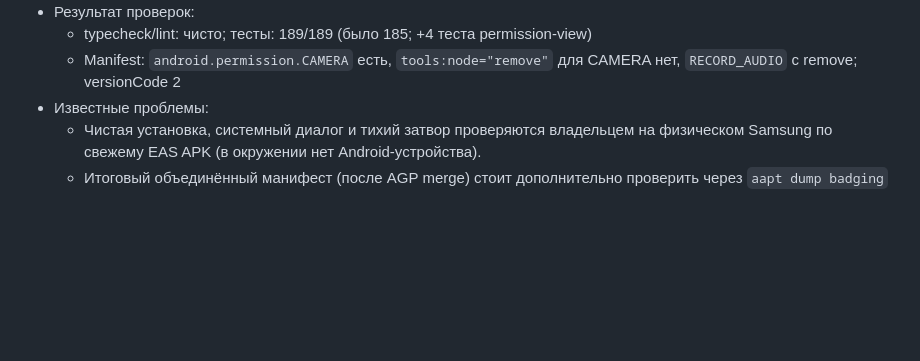
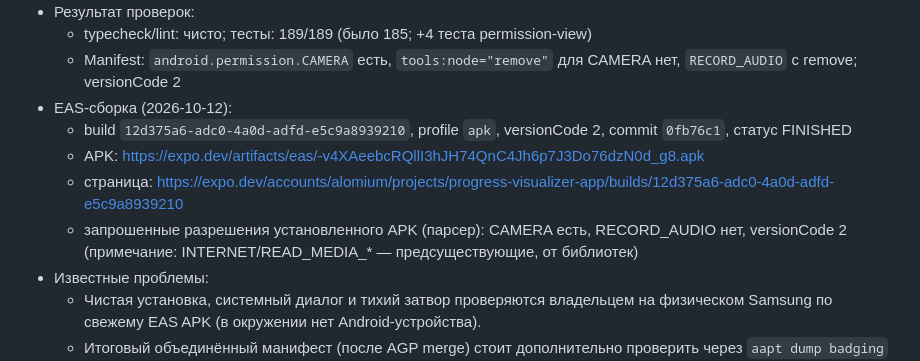
Before and after one commit to AleksMolch/progress-visualizer-app, a Markdown page: PROGRESS.md, the part around the change. Drawn GitHub-style; blank space fills up the shorter version.

Commit message:
docs: результат EAS-сборки v2 (id 12d375a6, versionCode 2) в PROGRESS

```diff
--- a/PROGRESS.md
+++ b/PROGRESS.md
@@ -77,6 +77,13 @@
   - typecheck/lint: чисто; тесты: 189/189 (было 185; +4 теста permission-view)
   - Manifest: `android.permission.CAMERA` есть, `tools:node="remove"` для CAMERA нет,
     `RECORD_AUDIO` с remove; versionCode 2
+- EAS-сборка (2026-10-12):
+  - build `12d375a6-adc0-4a0d-adfd-e5c9a8939210`, profile `apk`, versionCode 2,
+    commit `0fb76c1`, статус FINISHED
+  - APK: https://expo.dev/artifacts/eas/-v4XAeebcRQllI3hJH74QnC4Jh6p7J3Do76dzN0d_g8.apk
+  - страница: https://expo.dev/accounts/alomium/projects/progress-visualizer-app/builds/12d375a6-adc0-4a0d-adfd-e5c9a8939210
+  - запрошенные разрешения установленного APK (парсер): CAMERA есть, RECORD_AUDIO нет,
+    versionCode 2 (примечание: INTERNET/READ_MEDIA_* — предсуществующие, от библиотек)
 - Известные проблемы:
   - Чистая установка, системный диалог и тихий затвор проверяются владельцем на
     физическом Samsung по свежему EAS APK (в окружении нет Android-устройства).
```
